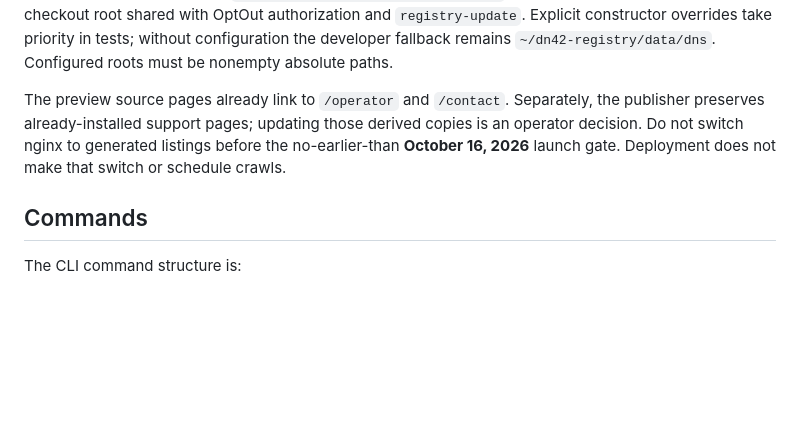
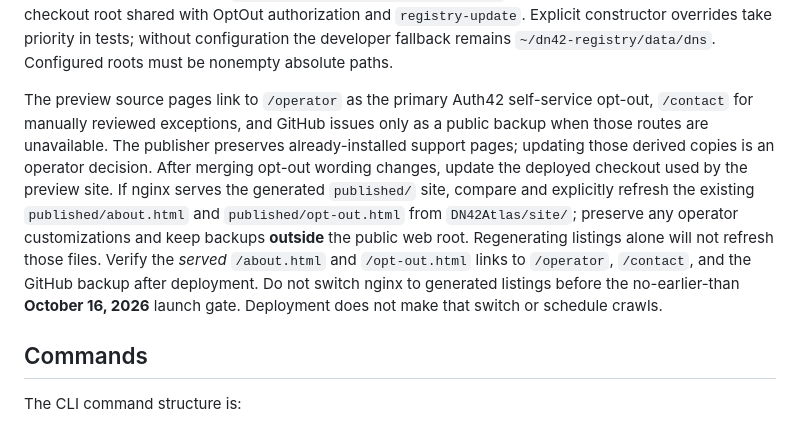
Before and after one commit to JoyfulReaper/DN42Atlas, a Markdown page: README.md, the part around the change. Drawn GitHub-style; blank space fills up the shorter version.

Commit message:
Document opt-out guidance deployment and preserved support files

```diff
--- a/README.md
+++ b/README.md
@@ -227,7 +227,7 @@ The existing deployment binds OptOut to `127.0.0.1:5078`. nginx serves static co
 
 Paths above describe the production layout conceptually; use the configured absolute paths for your deployment. Crawler commands use working-directory defaults for `results/`, `published/`, and manual policy files. Resolution reads `<DN42ATLAS_REGISTRY_PATH>/data/dns` when configured; the setting is the checkout root shared with OptOut authorization and `registry-update`. Explicit constructor overrides take priority in tests; without configuration the developer fallback remains `~/dn42-registry/data/dns`. Configured roots must be nonempty absolute paths.
 
-The preview source pages already link to `/operator` and `/contact`. Separately, the publisher preserves already-installed support pages; updating those derived copies is an operator decision. Do not switch nginx to generated listings before the no-earlier-than **October 16, 2026** launch gate. Deployment does not make that switch or schedule crawls.
+The preview source pages link to `/operator` as the primary Auth42 self-service opt-out, `/contact` for manually reviewed exceptions, and GitHub issues only as a public backup when those routes are unavailable. The publisher preserves already-installed support pages; updating those derived copies is an operator decision. After merging opt-out wording changes, update the deployed checkout used by the preview site. If nginx serves the generated `published/` site, compare and explicitly refresh the existing `published/about.html` and `published/opt-out.html` from `DN42Atlas/site/`; preserve any operator customizations and keep backups **outside** the public web root. Regenerating listings alone will not refresh those files. Verify the *served* `/about.html` and `/opt-out.html` links to `/operator`, `/contact`, and the GitHub backup after deployment. Do not switch nginx to generated listings before the no-earlier-than **October 16, 2026** launch gate. Deployment does not make that switch or schedule crawls.
 
 ## Commands
 
```
